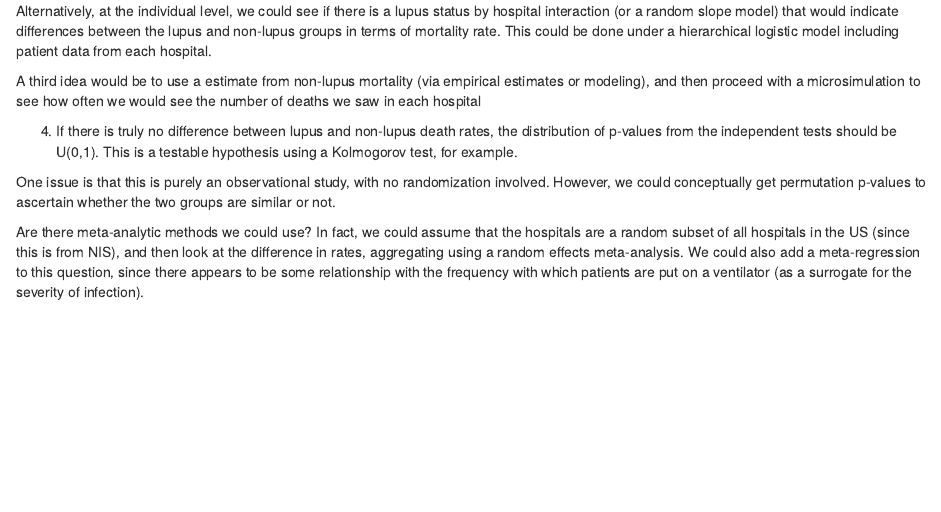
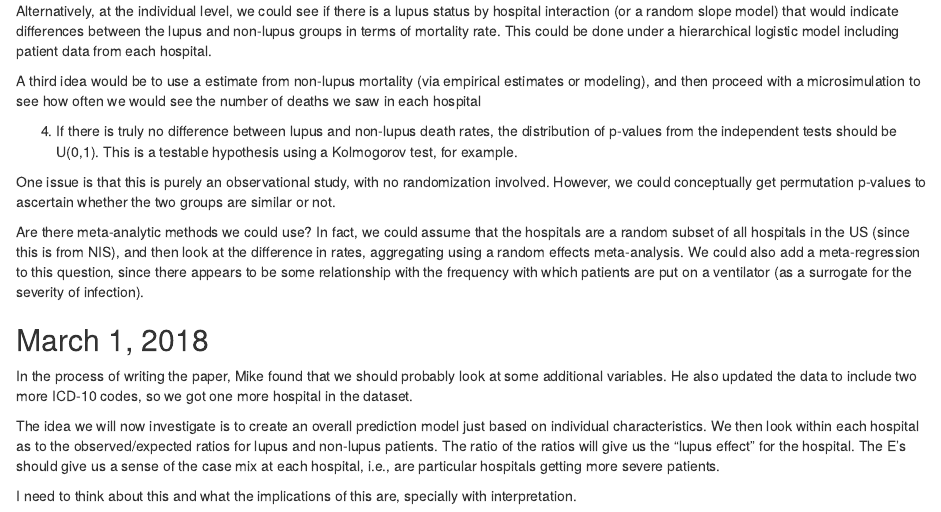
Before and after one commit to webbedfeet/SLE_Infection, an R Markdown document (Notebook.Rmd): the page in a window 1100 px wide, from 2060 px down. Rendered offline with R 4.5, knitr and Pandoc, with nearby package versions; some code elsewhere in the file could not run offline.

Commit message:
Updated notebook

```diff
--- a/Notebook.Rmd
+++ b/Notebook.Rmd
@@ -102,3 +102,13 @@ A third idea would be to use a estimate from non-lupus mortality (via empirical
 One issue is that this is purely an observational study, with no randomization involved. However, we could conceptually get permutation p-values to ascertain whether the two groups are similar or not.
 
 Are there meta-analytic methods we could use? In fact, we could assume that the hospitals are a random subset of all hospitals in the US (since this is from NIS), and then look at the difference in rates, aggregating using a random effects meta-analysis. We could also add a meta-regression to this question, since there appears to be some relationship with the frequency with which patients are put on a ventilator (as a surrogate for the severity of infection).
+
+## March 1, 2018
+
+In the process of writing the paper, Mike found that we should probably look at some additional variables. He also updated the data
+to include two more ICD-10 codes, so we got one more hospital in the dataset.
+
+The idea we will now investigate is to create an overall prediction model just based on individual characteristics. We then look within
+each hospital as to the observed/expected ratios for lupus and non-lupus patients. The ratio of the ratios will give us the "lupus effect" for the hospital. The E's should give us a sense of the case mix at each hospital, i.e., are particular hospitals getting more severe patients.
+
+I need to think about this and what the implications of this are, specially with interpretation.
```
